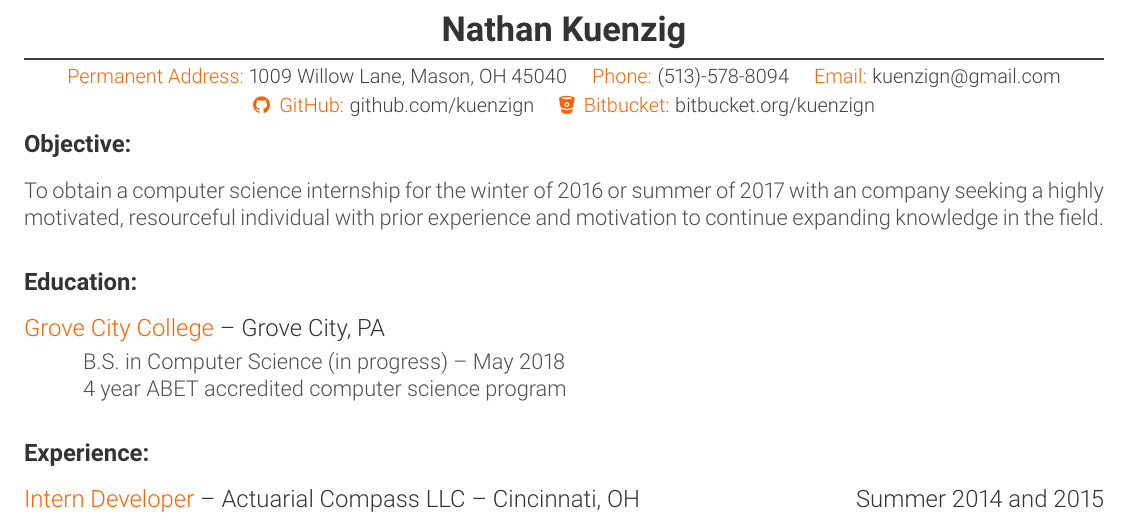
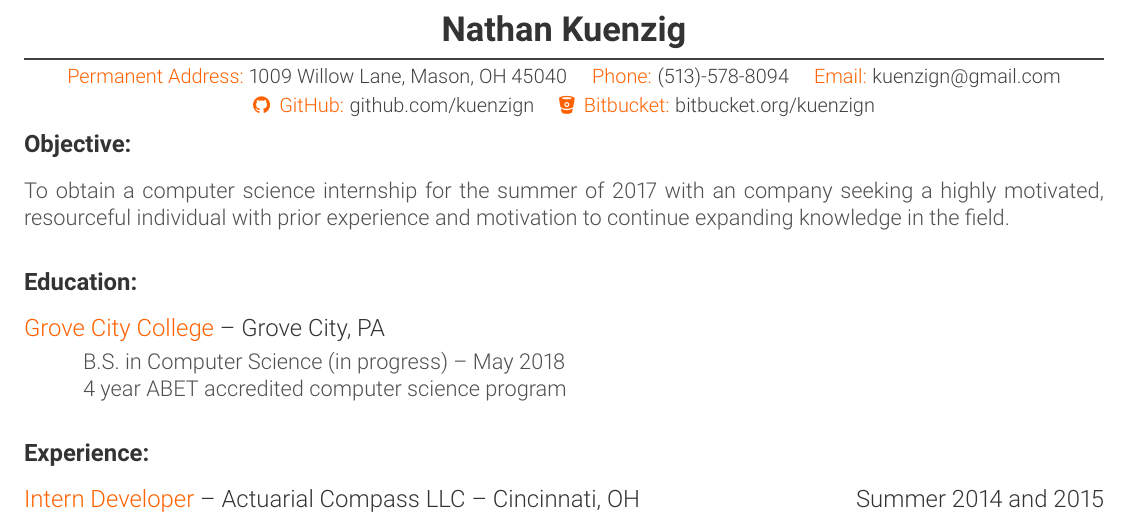
Before and after one commit to kuenzign/Resume, a LaTeX CV (Resume_2017.tex): part of the page, cut so that both start at the same text. Compiled offline with pdfLaTeX.

Commit message:
Changed objective and updated year

```diff
--- a/Resume_2016.tex
+++ b/Resume_2017.tex
@@ -45,7 +45,7 @@
 }
 \vspace{-5mm}
 \subsubsection*{\color{head}Objective:}
-\small To obtain a computer science internship for the winter of 2016 or summer of 2017 with an company seeking a highly motivated, resourceful individual with prior experience and motivation to continue expanding knowledge in the field.
+\small To obtain a computer science internship for the summer of 2017 with an company seeking a highly motivated, resourceful individual with prior experience and motivation to continue expanding knowledge in the field.
 
 \subsubsection*{\color{head}Education:}
 \subsubsection*{\textnormal{{\color{accent} Grove City College }\color{head} -- Grove City, PA}}
```
Also changed, not shown: Resume_2016.pdf (deleted), Resume_2017.pdf (added).
